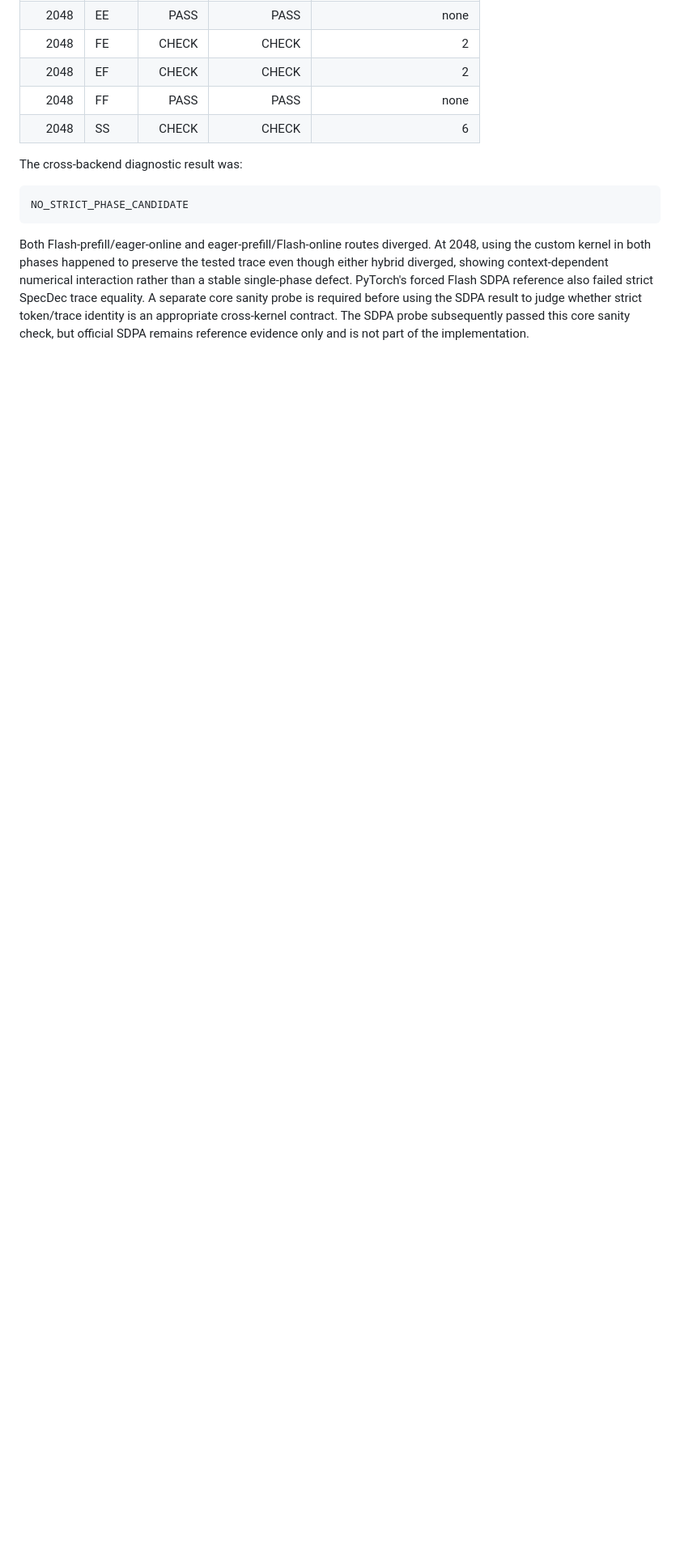
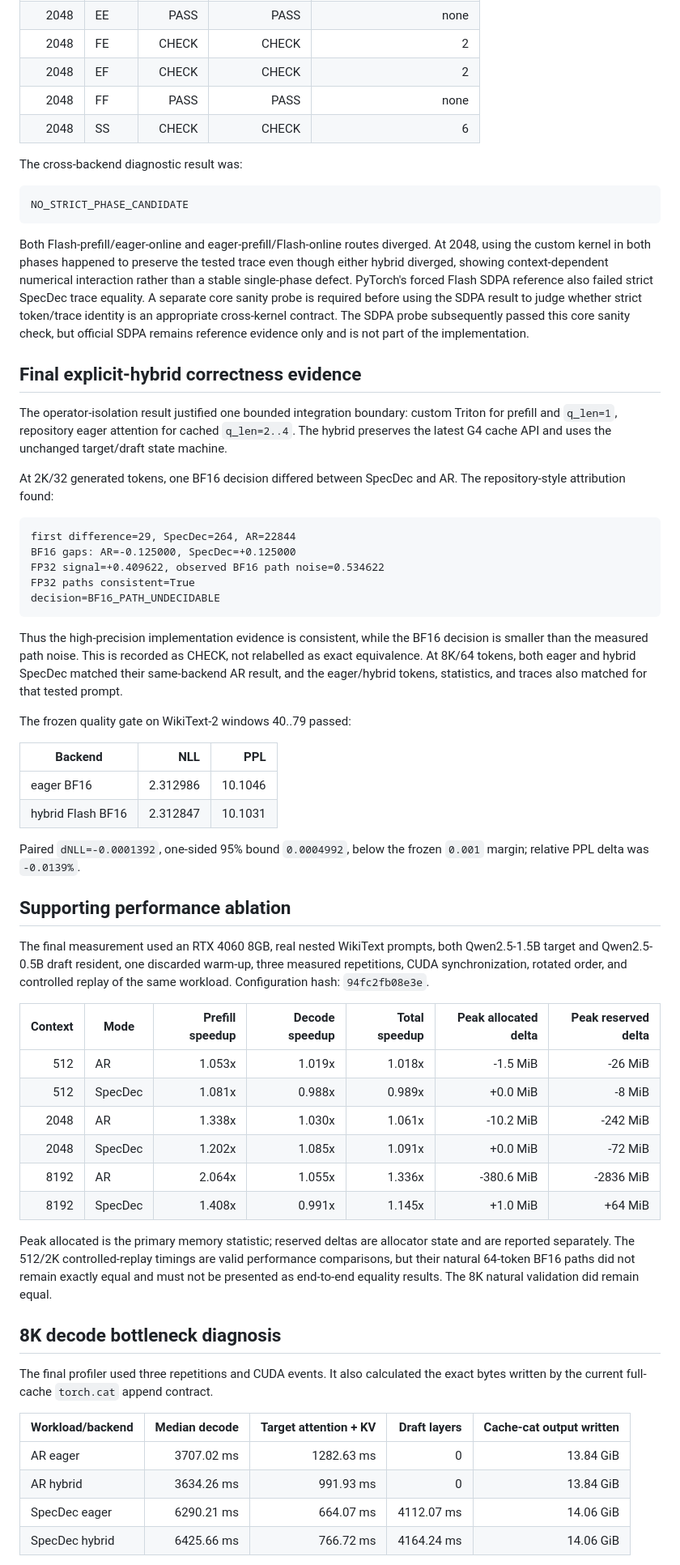
Before and after one commit to RichardF123/SpecDec-Context-Scaling, a Markdown page: docs/flash_g4_latest_g4_results.md, the part around one of its changes. Shown at 81% size. GitHub-like rendering; blank space fills up the shorter version.

````diff
--- a/docs/flash_g4_latest_g4_results.md
+++ b/docs/flash_g4_latest_g4_results.md
@@ -219,3 +227,72 @@ token/trace identity is an appropriate cross-kernel contract.  The SDPA probe
 subsequently passed this core sanity check, but official SDPA remains reference
 evidence only and is not part of the implementation.
 
+## Final explicit-hybrid correctness evidence
+
+The operator-isolation result justified one bounded integration boundary:
+custom Triton for prefill and `q_len=1`, repository eager attention for cached
+`q_len=2..4`. The hybrid preserves the latest G4 cache API and uses the
+unchanged target/draft state machine.
+
+At 2K/32 generated tokens, one BF16 decision differed between SpecDec and AR.
+The repository-style attribution found:
+
+```text
+first difference=29, SpecDec=264, AR=22844
+BF16 gaps: AR=-0.125000, SpecDec=+0.125000
+FP32 signal=+0.409622, observed BF16 path noise=0.534622
+FP32 paths consistent=True
+decision=BF16_PATH_UNDECIDABLE
+```
+
+Thus the high-precision implementation evidence is consistent, while the BF16
+decision is smaller than the measured path noise. This is recorded as CHECK,
+not relabelled as exact equivalence. At 8K/64 tokens, both eager and hybrid
+SpecDec matched their same-backend AR result, and the eager/hybrid tokens,
+statistics, and traces also matched for that tested prompt.
+
+The frozen quality gate on WikiText-2 windows 40..79 passed:
+
+| Backend | NLL | PPL |
+|---|---:|---:|
+| eager BF16 | 2.312986 | 10.1046 |
+| hybrid Flash BF16 | 2.312847 | 10.1031 |
+
+Paired `dNLL=-0.0001392`, one-sided 95% bound `0.0004992`, below the frozen
+`0.001` margin; relative PPL delta was `-0.0139%`.
+
+## Supporting performance ablation
+
+The final measurement used an RTX 4060 8GB, real nested WikiText prompts,
+both Qwen2.5-1.5B target and Qwen2.5-0.5B draft resident, one discarded warm-up,
+three measured repetitions, CUDA synchronization, rotated order, and
+controlled replay of the same workload. Configuration hash:
+`94fc2fb08e3e`.
+
+| Context | Mode | Prefill speedup | Decode speedup | Total speedup | Peak allocated delta | Peak reserved delta |
+|---:|---|---:|---:|---:|---:|---:|
+| 512 | AR | 1.053x | 1.019x | 1.018x | -1.5 MiB | -26 MiB |
+| 512 | SpecDec | 1.081x | 0.988x | 0.989x | +0.0 MiB | -8 MiB |
+| 2048 | AR | 1.338x | 1.030x | 1.061x | -10.2 MiB | -242 MiB |
+| 2048 | SpecDec | 1.202x | 1.085x | 1.091x | +0.0 MiB | -72 MiB |
+| 8192 | AR | 2.064x | 1.055x | 1.336x | -380.6 MiB | -2836 MiB |
+| 8192 | SpecDec | 1.408x | 0.991x | 1.145x | +1.0 MiB | +64 MiB |
+
+Peak allocated is the primary memory statistic; reserved deltas are allocator
+state and are reported separately. The 512/2K controlled-replay timings are
+valid performance comparisons, but their natural 64-token BF16 paths did not
+remain exactly equal and must not be presented as end-to-end equality results.
+The 8K natural validation did remain equal.
+
+## 8K decode bottleneck diagnosis
+
+The final profiler used three repetitions and CUDA events. It also calculated
+the exact bytes written by the current full-cache `torch.cat` append contract.
+
+| Workload/backend | Median decode | Target attention + KV | Draft layers | Cache-cat output written |
+|---|---:|---:|---:|---:|
+| AR eager | 3707.02 ms | 1282.63 ms | 0 | 13.84 GiB |
+| AR hybrid | 3634.26 ms | 991.93 ms | 0 | 13.84 GiB |
+| SpecDec eager | 6290.21 ms | 664.07 ms | 4112.07 ms | 14.06 GiB |
+| SpecDec hybrid | 6425.66 ms | 766.72 ms | 4164.24 ms | 14.06 GiB |
+
````
Also changed, not shown: other parts of docs/flash_g4_latest_g4_results.md (+77 -48 lines), docs/flash_g4_runbook.md (+41 -21 lines).
